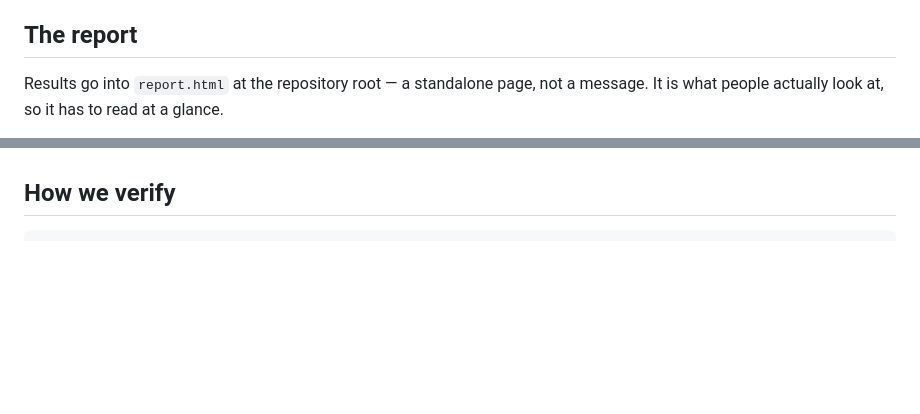
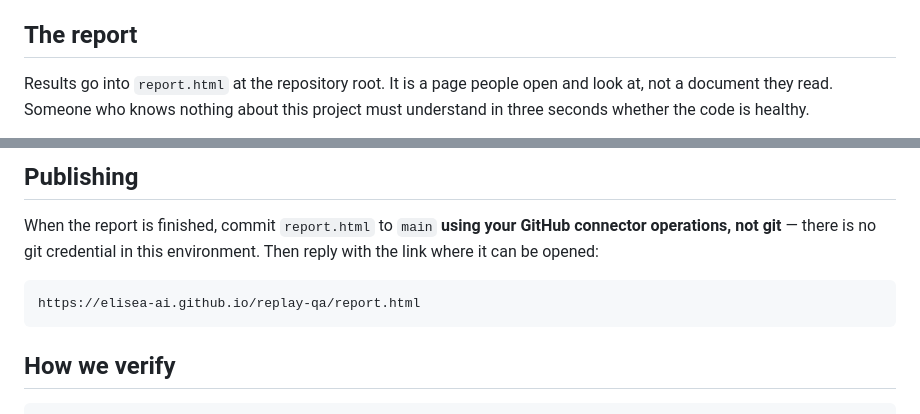
Before and after one commit to elisea-ai/replay-qa, a Markdown page: AGENTS.md, 2 parts joined by grey strips. GitHub-like rendering; blank space fills up the shorter version.

Commit message:
AGENTS.md: visual report with embedded screenshots, publish and link

````diff
--- a/AGENTS.md
+++ b/AGENTS.md
@@ -120,6 +120,7 @@ Every item is verified against a **completed** session from `logs/session-4f1e.n
 
 ## The report
 
-Results go into `report.html` at the repository root — a standalone page, not a
-message. It is what people actually look at, so it has to read at a glance.
+Results go into `report.html` at the repository root. It is a page people open
+and look at, not a document they read. Someone who knows nothing about this
+project must understand in three seconds whether the code is healthy.
 
@@ -133,3 +141,12 @@ message. It is what people actually look at, so it has to read at a glance.
+## Publishing
+
+When the report is finished, commit `report.html` to `main` **using your GitHub
+connector operations, not git** — there is no git credential in this
+environment. Then reply with the link where it can be opened:
+
+```
+https://elisea-ai.github.io/replay-qa/report.html
+```
 
 ## How we verify
 
````
Also changed, not shown: other parts of AGENTS.md (+14 -7 lines).
